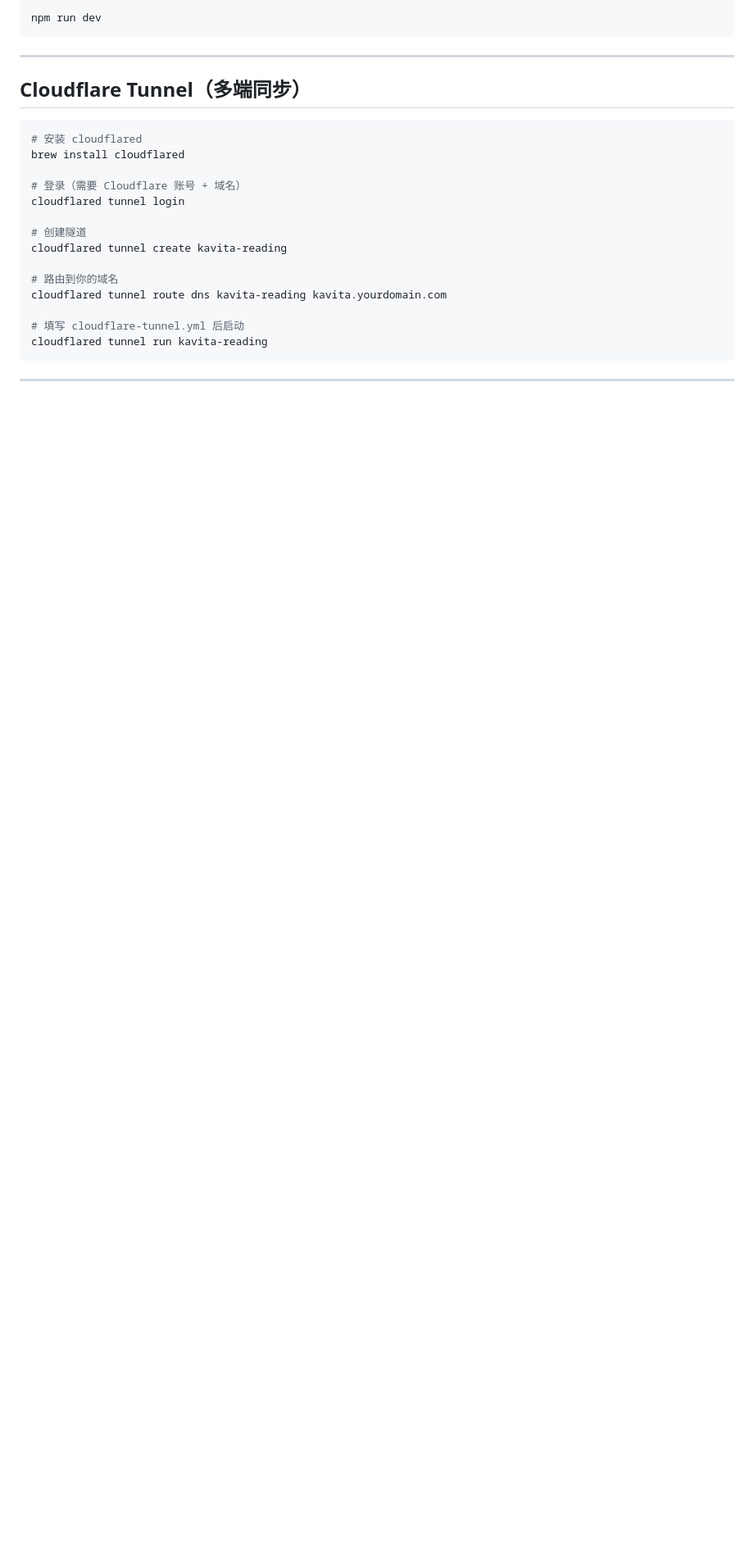
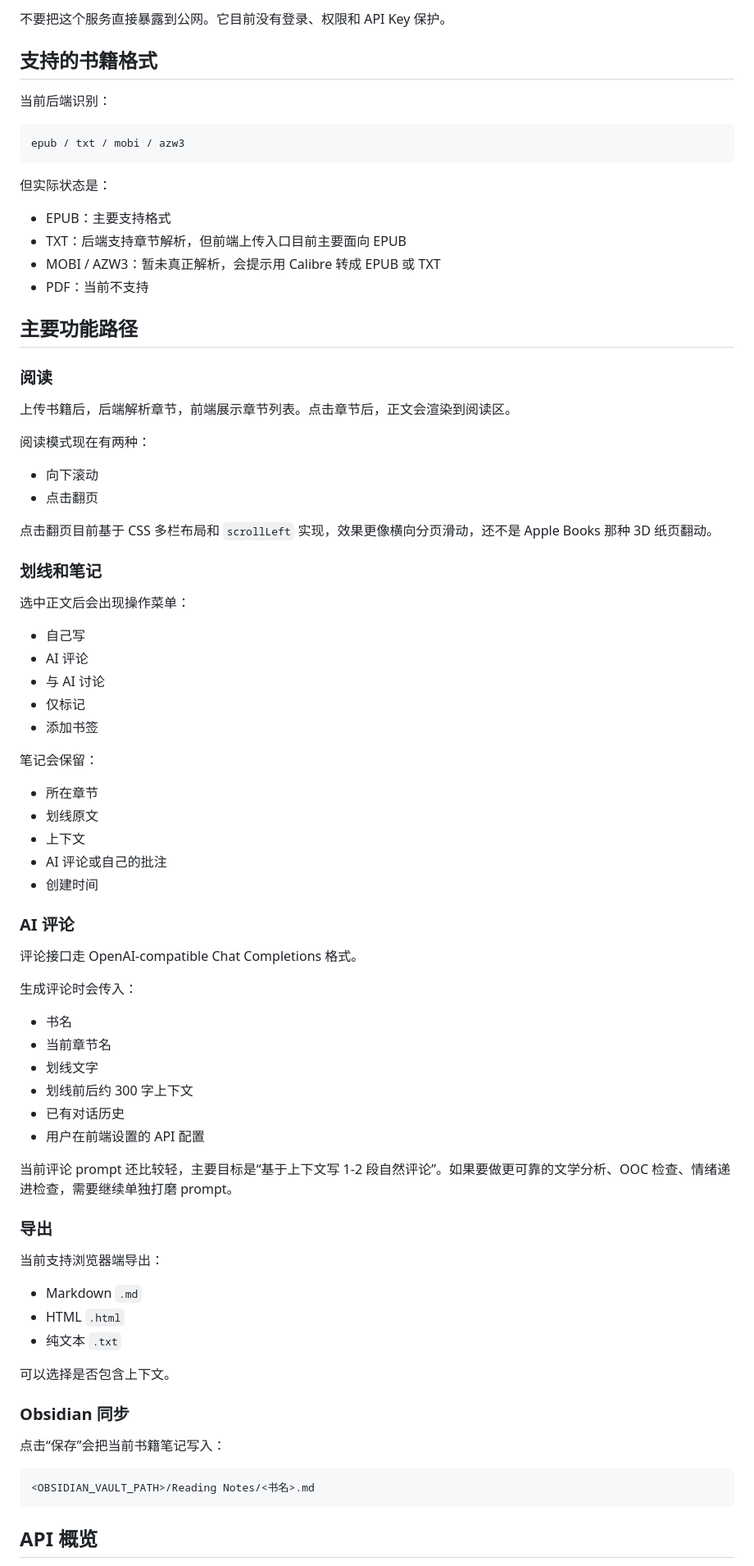
Before and after one commit to luwu7375-droid/readinghelpfer, a Markdown page: README.md, the part around one of its changes. Shown at 82% size. GitHub-like rendering; blank space fills up the shorter version.

````diff
--- a/README.md
+++ b/README.md
@@ -60,28 +80,84 @@ OBSIDIAN_VAULT_PATH=/Users/你的用户名/Documents/Obsidian/你的库名
 
-```bash
-npm run dev
+不要把这个服务直接暴露到公网。它目前没有登录、权限和 API Key 保护。
+
+## 支持的书籍格式
+
+当前后端识别：
+
+```text
+epub / txt / mobi / azw3
 ```
 
----
+但实际状态是：
 
-## Cloudflare Tunnel（多端同步）
+- EPUB：主要支持格式
+- TXT：后端支持章节解析，但前端上传入口目前主要面向 EPUB
+- MOBI / AZW3：暂未真正解析，会提示用 Calibre 转成 EPUB 或 TXT
+- PDF：当前不支持
 
-```bash
-# 安装 cloudflared
-brew install cloudflared
+## 主要功能路径
 
-# 登录（需要 Cloudflare 账号 + 域名）
-cloudflared tunnel login
+### 阅读
 
-# 创建隧道
-cloudflared tunnel create kavita-reading
+上传书籍后，后端解析章节，前端展示章节列表。点击章节后，正文会渲染到阅读区。
 
-# 路由到你的域名
-cloudflared tunnel route dns kavita-reading kavita.yourdomain.com
+阅读模式现在有两种：
 
-# 填写 cloudflare-tunnel.yml 后启动
-cloudflared tunnel run kavita-reading
+- 向下滚动
+- 点击翻页
+
+点击翻页目前基于 CSS 多栏布局和 `scrollLeft` 实现，效果更像横向分页滑动，还不是 Apple Books 那种 3D 纸页翻动。
+
+### 划线和笔记
+
+选中正文后会出现操作菜单：
+
+- 自己写
+- AI 评论
+- 与 AI 讨论
+- 仅标记
+- 添加书签
+
+笔记会保留：
+
+- 所在章节
+- 划线原文
+- 上下文
+- AI 评论或自己的批注
+- 创建时间
+
+### AI 评论
+
+评论接口走 OpenAI-compatible Chat Completions 格式。
+
+生成评论时会传入：
+
+- 书名
+- 当前章节名
+- 划线文字
+- 划线前后约 300 字上下文
+- 已有对话历史
+- 用户在前端设置的 API 配置
+
+当前评论 prompt 还比较轻，主要目标是“基于上下文写 1-2 段自然评论”。如果要做更可靠的文学分析、OOC 检查、情绪递进检查，需要继续单独打磨 prompt。
+
+### 导出
+
+当前支持浏览器端导出：
+
+- Markdown `.md`
+- HTML `.html`
+- 纯文本 `.txt`
+
+可以选择是否包含上下文。
+
+### Obsidian 同步
+
+点击“保存”会把当前书籍笔记写入：
+
+```text
+<OBSIDIAN_VAULT_PATH>/Reading Notes/<书名>.md
 ```
 
----
+## API 概览
 
````
Also changed, not shown: other parts of README.md (+105 -93 lines).
